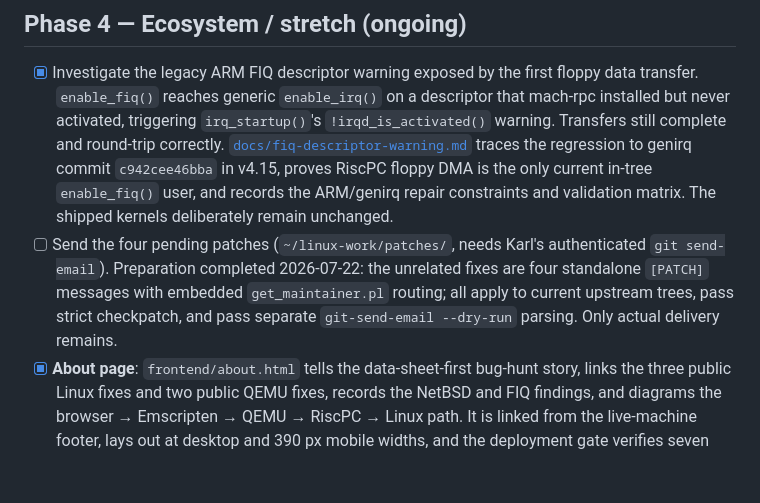
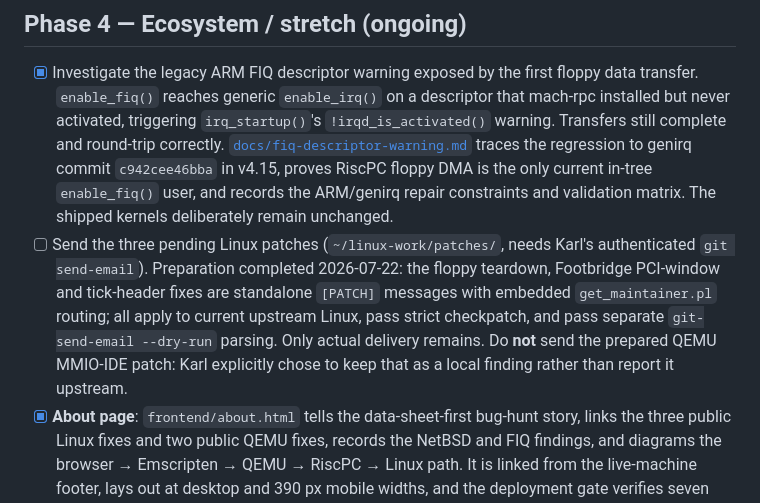
Before and after one commit to kmehltretter82/risc_pc_linux_emu, a Markdown page: PLAN.md, the part around the change. Rendered like a GitHub page; blank space fills up the shorter version.

Commit message:
plan: correct pending patch count
Assisted-by: Codex:gpt-5.6-sol

```diff
--- a/PLAN.md
+++ b/PLAN.md
@@ -380,12 +380,14 @@ independent guest surfaces.
       RiscPC floppy DMA is the only current in-tree `enable_fiq()` user, and
       records the ARM/genirq repair constraints and validation matrix. The
       shipped kernels deliberately remain unchanged.
-- [ ] Send the four pending patches (`~/linux-work/patches/`, needs Karl's
-      authenticated `git send-email`). Preparation completed 2026-07-22: the
-      unrelated fixes are four standalone `[PATCH]` messages with embedded
-      `get_maintainer.pl` routing; all apply to current upstream trees, pass
-      strict checkpatch, and pass separate `git-send-email --dry-run` parsing.
-      Only actual delivery remains.
+- [ ] Send the three pending Linux patches (`~/linux-work/patches/`, needs
+      Karl's authenticated `git send-email`). Preparation completed 2026-07-22:
+      the floppy teardown, Footbridge PCI-window and tick-header fixes are
+      standalone `[PATCH]` messages with embedded `get_maintainer.pl` routing;
+      all apply to current upstream Linux, pass strict checkpatch, and pass
+      separate `git-send-email --dry-run` parsing. Only actual delivery remains.
+      Do **not** send the prepared QEMU MMIO-IDE patch: Karl explicitly chose to
+      keep that as a local finding rather than report it upstream.
 - [x] **About page**: `frontend/about.html` tells the data-sheet-first bug-hunt
       story, links the three public Linux fixes and two public QEMU fixes,
       records the NetBSD and FIQ findings, and diagrams the browser → Emscripten
```
